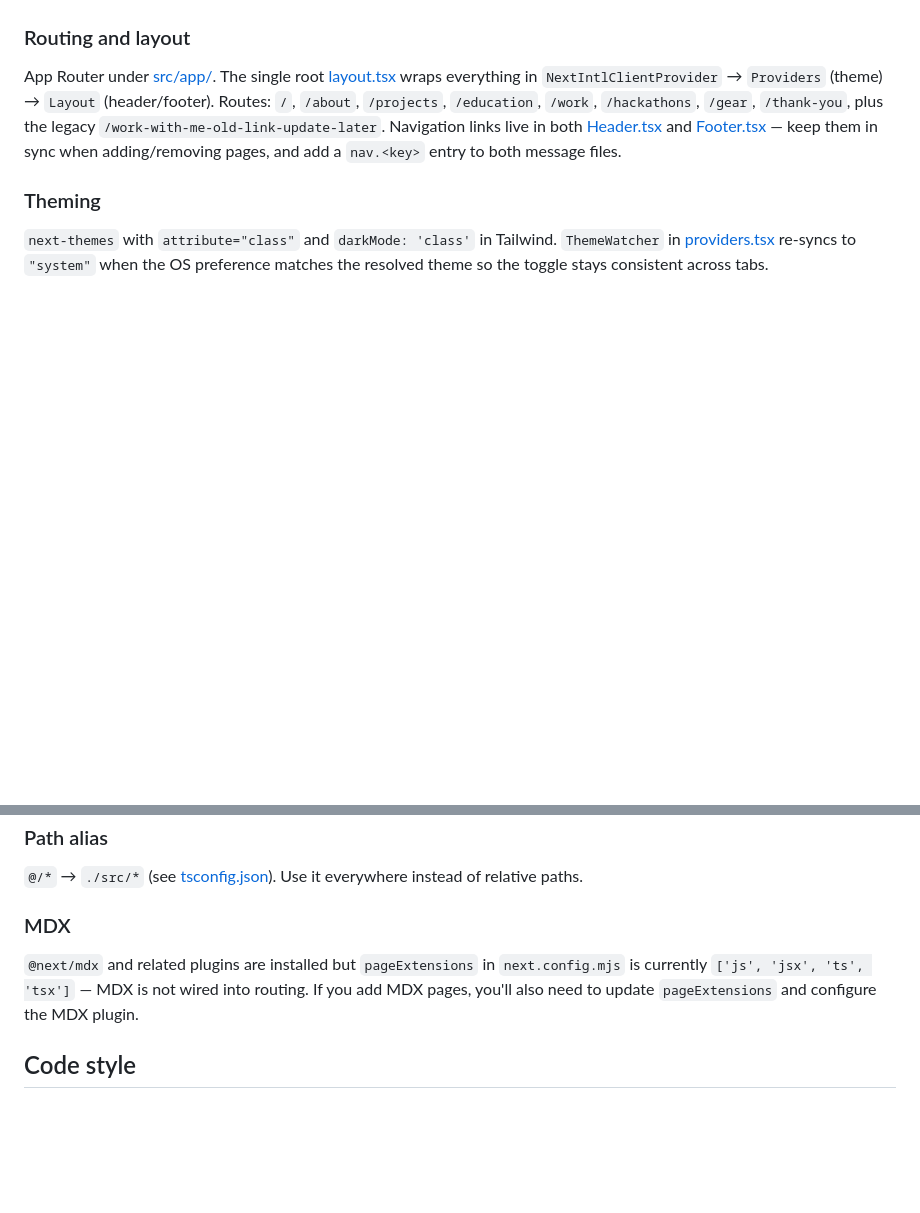
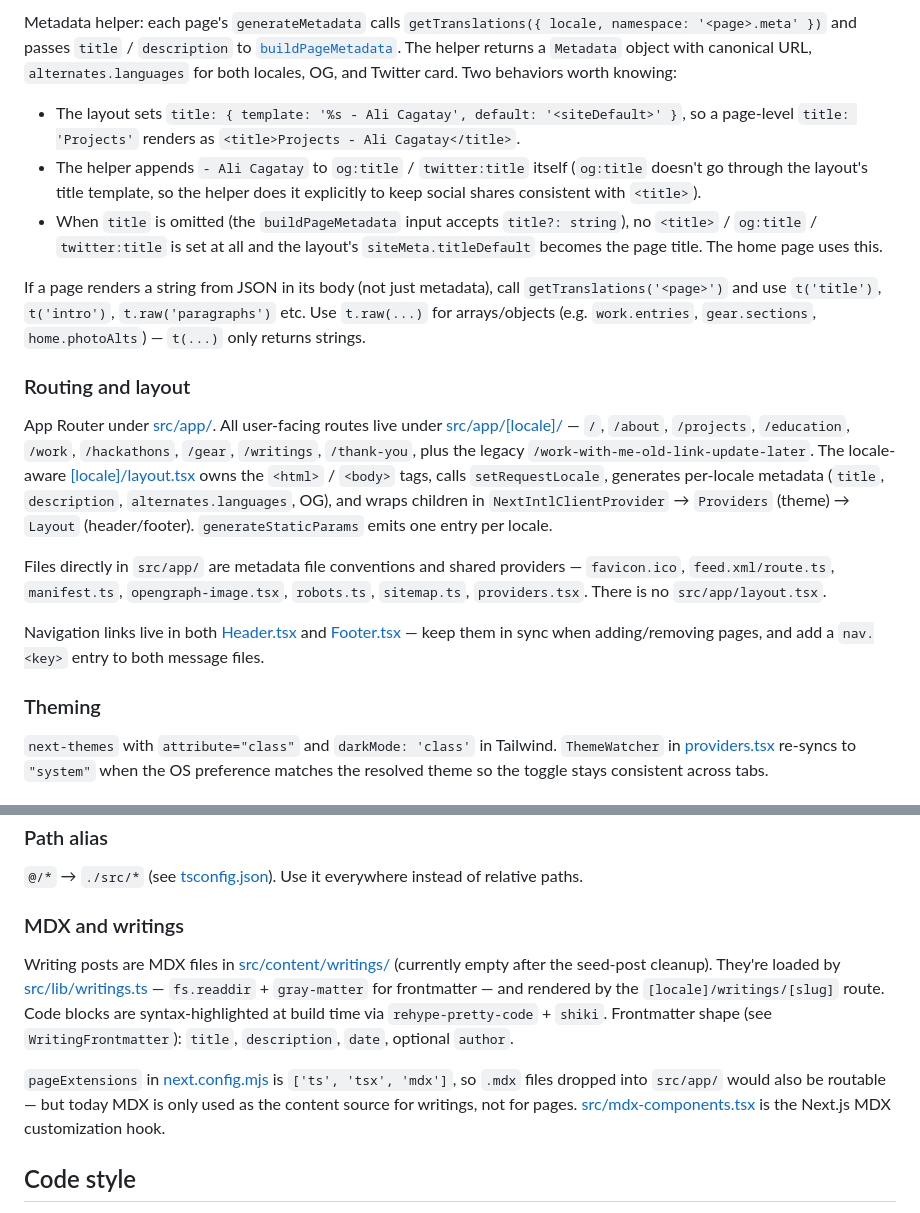
Before and after one commit to alicagatay/alicagatays_personal_webpage, a Markdown page: CLAUDE.md, 2 parts joined by grey strips. Drawn GitHub-style; blank space fills up the shorter version.

```diff
--- a/CLAUDE.md
+++ b/CLAUDE.md
@@ -37,7 +57,18 @@ There is no middleware. There is no `[locale]` route segment. **Adding a new loc
+Metadata helper: each page's `generateMetadata` calls `getTranslations({ locale, namespace: '<page>.meta' })` and passes `title` / `description` to [`buildPageMetadata`](src/lib/metadata.ts). The helper returns a `Metadata` object with canonical URL, `alternates.languages` for both locales, OG, and Twitter card. Two behaviors worth knowing:
+
+- The layout sets `title: { template: '%s - Ali Cagatay', default: '<siteDefault>' }`, so a page-level `title: 'Projects'` renders as `<title>Projects - Ali Cagatay</title>`.
+- The helper appends `- Ali Cagatay` to `og:title` / `twitter:title` itself (`og:title` doesn't go through the layout's title template, so the helper does it explicitly to keep social shares consistent with `<title>`).
+- When `title` is omitted (the `buildPageMetadata` input accepts `title?: string`), no `<title>` / `og:title` / `twitter:title` is set at all and the layout's `siteMeta.titleDefault` becomes the page title. The home page uses this.
+
+If a page renders a string from JSON in its body (not just metadata), call `getTranslations('<page>')` and use `t('title')`, `t('intro')`, `t.raw('paragraphs')` etc. Use `t.raw(...)` for arrays/objects (e.g. `work.entries`, `gear.sections`, `home.photoAlts`) — `t(...)` only returns strings.
 
 ### Routing and layout
 
-App Router under [src/app/](src/app). The single root [layout.tsx](src/app/layout.tsx) wraps everything in `NextIntlClientProvider` → `Providers` (theme) → `Layout` (header/footer). Routes: `/`, `/about`, `/projects`, `/education`, `/work`, `/hackathons`, `/gear`, `/thank-you`, plus the legacy `/work-with-me-old-link-update-later`. Navigation links live in both [Header.tsx](src/components/Header.tsx) and [Footer.tsx](src/components/Footer.tsx) — keep them in sync when adding/removing pages, and add a `nav.<key>` entry to both message files.
+App Router under [src/app/](src/app). All user-facing routes live under [src/app/\[locale\]/](src/app/[locale]/) — `/`, `/about`, `/projects`, `/education`, `/work`, `/hackathons`, `/gear`, `/writings`, `/thank-you`, plus the legacy `/work-with-me-old-link-update-later`. The locale-aware [\[locale\]/layout.tsx](src/app/[locale]/layout.tsx) owns the `<html>` / `<body>` tags, calls `setRequestLocale`, generates per-locale metadata (`title`, `description`, `alternates.languages`, OG), and wraps children in `NextIntlClientProvider` → `Providers` (theme) → `Layout` (header/footer). `generateStaticParams` emits one entry per locale.
+
+Files directly in `src/app/` are metadata file conventions and shared providers — `favicon.ico`, `feed.xml/route.ts`, `manifest.ts`, `opengraph-image.tsx`, `robots.ts`, `sitemap.ts`, `providers.tsx`. There is no `src/app/layout.tsx`.
+
+Navigation links live in both [Header.tsx](src/components/Header.tsx) and [Footer.tsx](src/components/Footer.tsx) — keep them in sync when adding/removing pages, and add a `nav.<key>` entry to both message files.
 
 ### Theming
 
@@ -51,9 +82,11 @@ Always import `Link` from [@/components/Link](src/components/Link.tsx), **not**
 
 `@/*` → `./src/*` (see [tsconfig.json](tsconfig.json)). Use it everywhere instead of relative paths.
 
-### MDX
+### MDX and writings
 
-`@next/mdx` and related plugins are installed but `pageExtensions` in `next.config.mjs` is currently `['js', 'jsx', 'ts', 'tsx']` — MDX is not wired into routing. If you add MDX pages, you'll also need to update `pageExtensions` and configure the MDX plugin.
+Writing posts are MDX files in [src/content/writings/](src/content/writings/) (currently empty after the seed-post cleanup). They're loaded by [src/lib/writings.ts](src/lib/writings.ts) — `fs.readdir` + `gray-matter` for frontmatter — and rendered by the `[locale]/writings/[slug]` route. Code blocks are syntax-highlighted at build time via `rehype-pretty-code` + `shiki`. Frontmatter shape (see `WritingFrontmatter`): `title`, `description`, `date`, optional `author`.
+
+`pageExtensions` in [next.config.mjs](next.config.mjs) is `['ts', 'tsx', 'mdx']`, so `.mdx` files dropped into `src/app/` would also be routable — but today MDX is only used as the content source for writings, not for pages. [src/mdx-components.tsx](src/mdx-components.tsx) is the Next.js MDX customization hook.
 
 ## Code style
 
```
Also changed, not shown: other parts of CLAUDE.md (+28 -8 lines).
